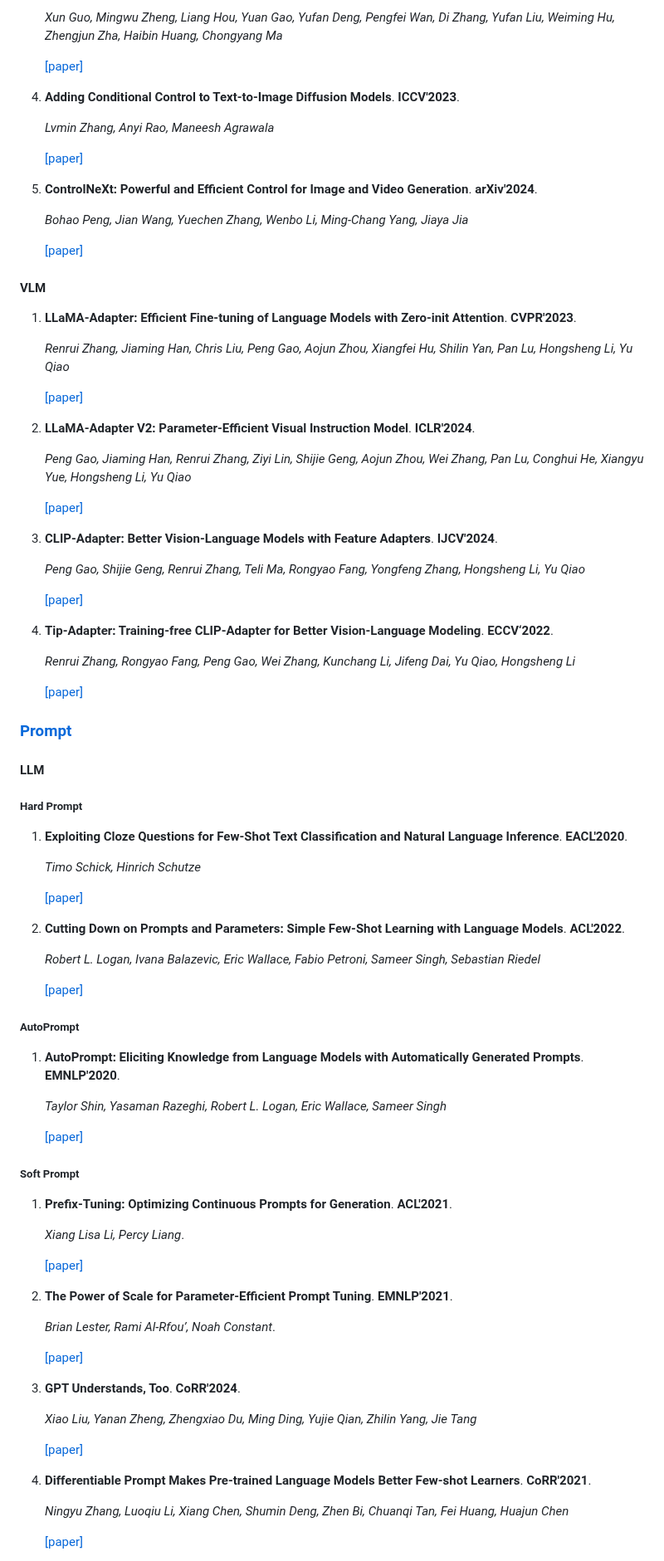
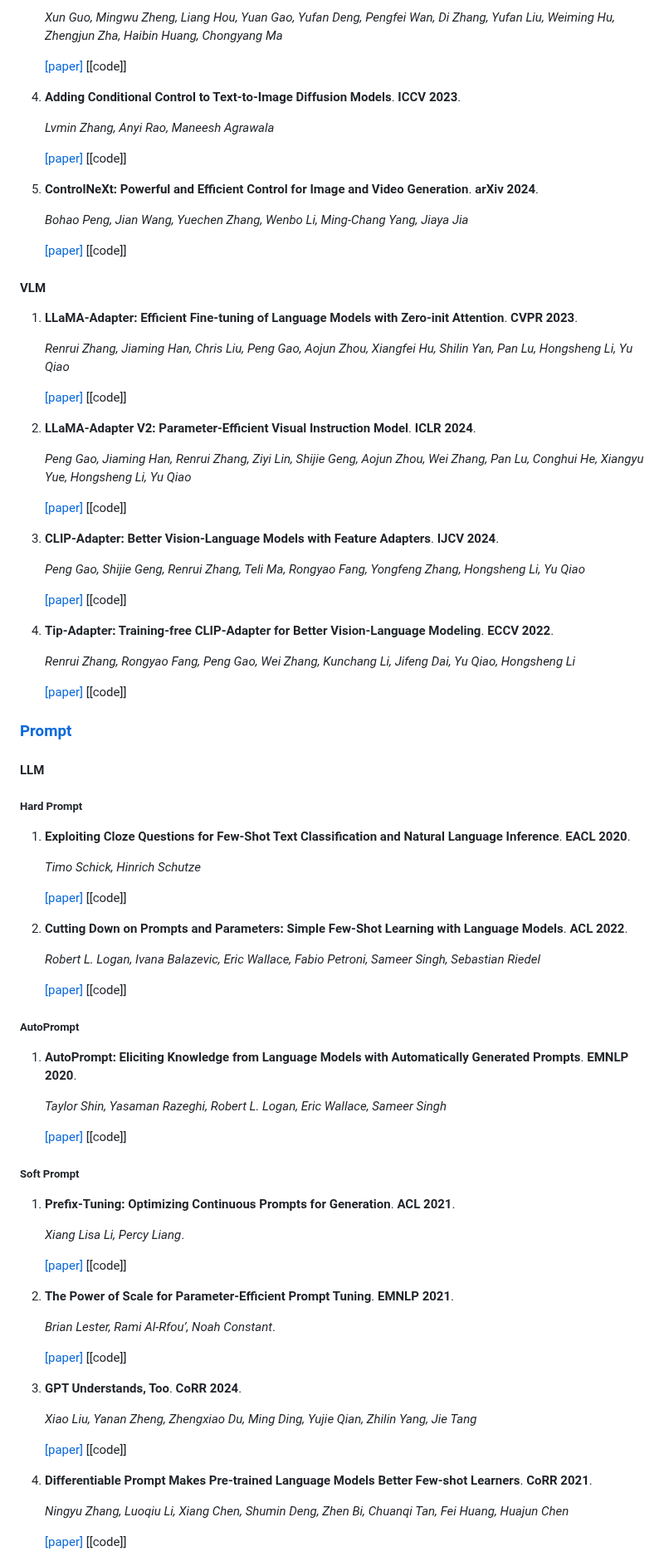
Before and after one commit to zhangdan0602/Awesome-Parameter-Efficient-Fine-Tuning-for-Foundation-Models, a Markdown page: README.md, the part around one of its changes. Shown at 83% size. Drawn GitHub-style.

```diff
--- a/README.md
+++ b/README.md
@@ -302,45 +320,52 @@
    *Xun Guo, Mingwu Zheng, Liang Hou, Yuan Gao, Yufan Deng, Pengfei Wan, Di Zhang, Yufan Liu, Weiming Hu, Zhengjun Zha, Haibin Huang, Chongyang Ma*
 
    [[paper]](https://www.aminer.cn/pub/658e4adb939a5f4082dbe437/I2V-Adapter:%20A%20General%20Image-to-Video%20Adapter%20for%20Diffusion%20Models)
+   [[code]]
 
-4. **Adding Conditional Control to Text-to-Image Diffusion Models**. **ICCV'2023**.
+4. **Adding Conditional Control to Text-to-Image Diffusion Models**. **ICCV 2023**.
 
    *Lvmin Zhang, Anyi Rao, Maneesh Agrawala*
 
    [[paper]](https://www.aminer.cn/pub/63eafbd690e50fcafd813ef7/Adding%20Conditional%20Control%20to%20Text-to-Image%20Diffusion%20Models)
+   [[code]]
 
-5. **ControlNeXt: Powerful and Efficient Control for Image and Video Generation**. **arXiv'2024**.
+5. **ControlNeXt: Powerful and Efficient Control for Image and Video Generation**. **arXiv 2024**.
 
    *Bohao Peng, Jian Wang, Yuechen Zhang, Wenbo Li, Ming-Chang Yang, Jiaya Jia*
 
    [[paper]](https://www.aminer.cn/pub/66bac1ca01d2a3fbfcd437ed/ControlNeXt:%20Powerful%20and%20Efficient%20Control%20for%20Image%20and%20Video%20Generation)
+   [[code]]
 
 
 #### VLM
 
-1. **LLaMA-Adapter: Efficient Fine-tuning of Language Models with Zero-init Attention**. **CVPR'2023**.
+1. **LLaMA-Adapter: Efficient Fine-tuning of Language Models with Zero-init Attention**. **CVPR 2023**.
 
    *Renrui Zhang, Jiaming Han, Chris Liu, Peng Gao, Aojun Zhou, Xiangfei Hu, Shilin Yan, Pan Lu, Hongsheng Li, Yu Qiao*
 
    [[paper]](https://www.aminer.cn/pub/6423ac7890e50fcafd55f26b/LLaMA-Adapter:%20Efficient%20Fine-tuning%20of%20Language%20Models%20with%20Zero-init%20Attention)
+   [[code]]
 
-2. **LLaMA-Adapter V2: Parameter-Efficient Visual Instruction Model**. **ICLR'2024**.
+2. **LLaMA-Adapter V2: Parameter-Efficient Visual Instruction Model**. **ICLR 2024**.
 
    *Peng Gao, Jiaming Han, Renrui Zhang, Ziyi Lin, Shijie Geng, Aojun Zhou, Wei Zhang, Pan Lu, Conghui He, Xiangyu Yue, Hongsheng Li, Yu Qiao*
 
    [[paper]](https://www.aminer.cn/pub/6456385bd68f896efacf2395/LLaMA-Adapter%20V2:%20Parameter-Efficient%20Visual%20Instruction%20Model)
+   [[code]]
 
-3. **CLIP-Adapter: Better Vision-Language Models with Feature Adapters**. **IJCV'2024**.
+3. **CLIP-Adapter: Better Vision-Language Models with Feature Adapters**. **IJCV 2024**.
 
    *Peng Gao, Shijie Geng, Renrui Zhang, Teli Ma, Rongyao Fang, Yongfeng Zhang, Hongsheng Li, Yu Qiao*
 
    [[paper]](https://www.aminer.cn/pub/6164fcc15244ab9dcb24cfa7/clip-adapter-better-vision-language-models-with-feature-adapters)
+   [[code]]
 
-4. **Tip-Adapter: Training-free CLIP-Adapter for Better Vision-Language Modeling**. **ECCV‘2022**.
+4. **Tip-Adapter: Training-free CLIP-Adapter for Better Vision-Language Modeling**. **ECCV 2022**.
 
    *Renrui Zhang, Rongyao Fang, Peng Gao, Wei Zhang, Kunchang Li, Jifeng Dai, Yu Qiao, Hongsheng Li*
 
    [[paper]](https://www.aminer.cn/pub/6189e6d05244ab9dcb76e48f/tip-adapter-training-free-clip-adapter-for-better-vision-language-modeling)
+   [[code]]
 
 
 
@@ -350,49 +375,56 @@
 
 ##### Hard Prompt
 
-1. **Exploiting Cloze Questions for Few-Shot Text Classification and Natural Language Inference**. **EACL'2020**.
+1. **Exploiting Cloze Questions for Few-Shot Text Classification and Natural Language Inference**. **EACL 2020**.
 
    *Timo Schick, Hinrich Schutze*
 
    [[paper]](https://aminer.cn/pub/5e281dc13a55ac4d187e0b1e/exploiting-cloze-questions-for-few-shot-text-classification-and-natural-language-inference)
+   [[code]]
 
-2. **Cutting Down on Prompts and Parameters: Simple Few-Shot Learning with Language Models**. **ACL'2022**.
+2. **Cutting Down on Prompts and Parameters: Simple Few-Shot Learning with Language Models**. **ACL 2022**.
 
    *Robert L. Logan, Ivana Balazevic, Eric Wallace, Fabio Petroni, Sameer Singh, Sebastian Riedel*
 
    [[paper]](https://www.aminer.cn/pub/60da71c091e0112af847e8c9/cutting-down-on-prompts-and-parameters-simple-few-shot-learning-with-language)
+   [[code]]
 
 ##### AutoPrompt
 
-1. **AutoPrompt: Eliciting Knowledge from Language Models with Automatically Generated Prompts**. **EMNLP'2020**.
+1. **AutoPrompt: Eliciting Knowledge from Language Models with Automatically Generated Prompts**. **EMNLP 2020**.
 
    *Taylor Shin, Yasaman Razeghi, Robert L. Logan, Eric Wallace, Sameer Singh*
 
    [[paper]]()
+   [[code]]
 
 ##### Soft Prompt
 
-1. **Prefix-Tuning: Optimizing Continuous Prompts for Generation**. **ACL'2021**.
+1. **Prefix-Tuning: Optimizing Continuous Prompts for Generation**. **ACL 2021**.
 
    *Xiang Lisa Li, Percy Liang*.
 
    [[paper]](https://www.aminer.cn/pub/5ff4336291e01130648dc2f4/prefix-tuning-optimizing-continuous-prompts-for-generation)
+   [[code]]
 
-2. **The Power of Scale for Parameter-Efficient Prompt Tuning**. **EMNLP'2021**.
+2. **The Power of Scale for Parameter-Efficient Prompt Tuning**. **EMNLP 2021**.
 
    *Brian Lester, Rami Al-Rfou’, Noah Constant*.
 
    [[paper]](https://www.aminer.cn/pub/607ffd8d91e011772654f712/the-power-of-scale-for-parameter-efficient-prompt-tuning)
+   [[code]]
 
-3. **GPT Understands, Too**. **CoRR'2024**.
+3. **GPT Understands, Too**. **CoRR 2024**.
 
    *Xiao Liu, Yanan Zheng, Zhengxiao Du, Ming Ding, Yujie Qian, Zhilin Yang, Jie Tang*
 
    [[paper]](https://www.aminer.cn/pub/6054886a91e0116f82f2d77f/GPT%20Understands,%20Too)
+   [[code]]
 
-4. **Differentiable Prompt Makes Pre-trained Language Models Better Few-shot Learners**. **CoRR'2021**.
+4. **Differentiable Prompt Makes Pre-trained Language Models Better Few-shot Learners**. **CoRR 2021**.
 
    *Ningyu Zhang, Luoqiu Li, Xiang Chen, Shumin Deng, Zhen Bi, Chuanqi Tan, Fei Huang, Huajun Chen*
 
    [[paper]](https://www.aminer.cn/pub/612d9dd25244ab9dcbdfb33c/differentiable-prompt-makes-pre-trained-language-models-better-few-shot-learners)
+   [[code]]
 
```
Also changed, not shown: other parts of README.md (+123 -74 lines).
